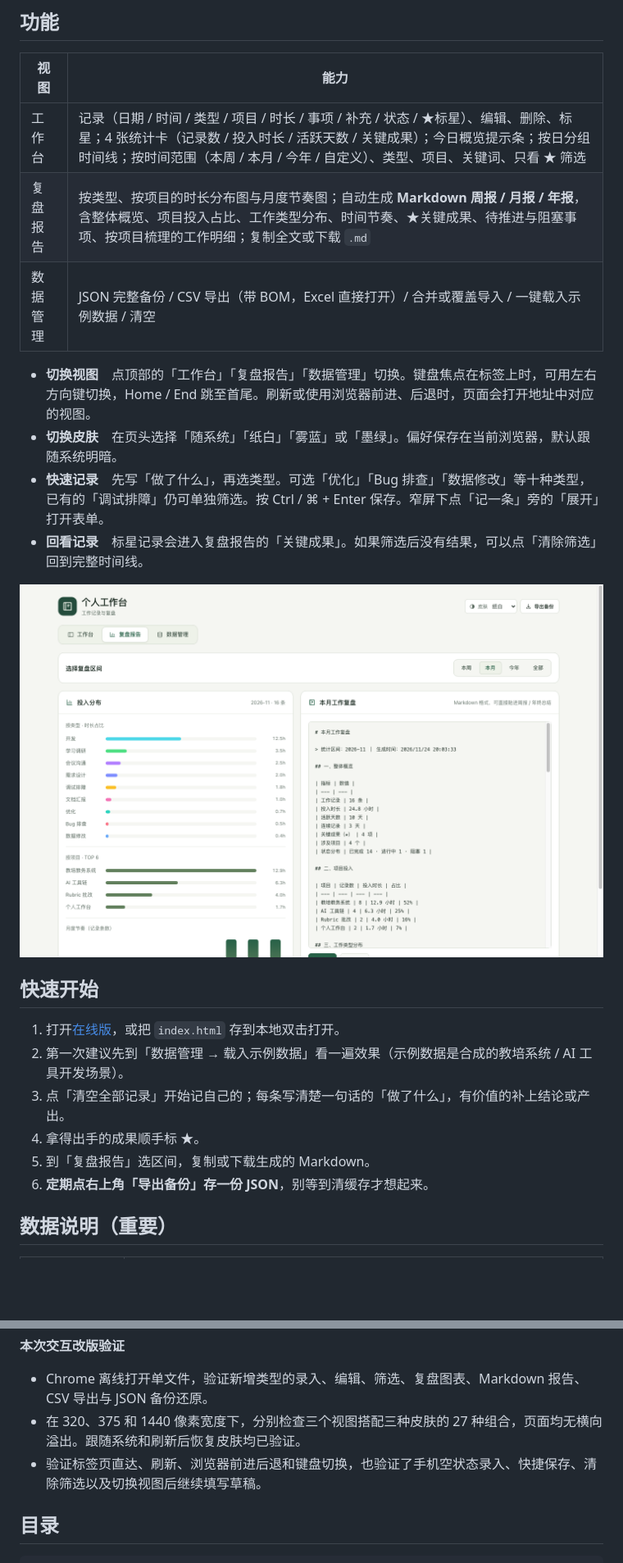
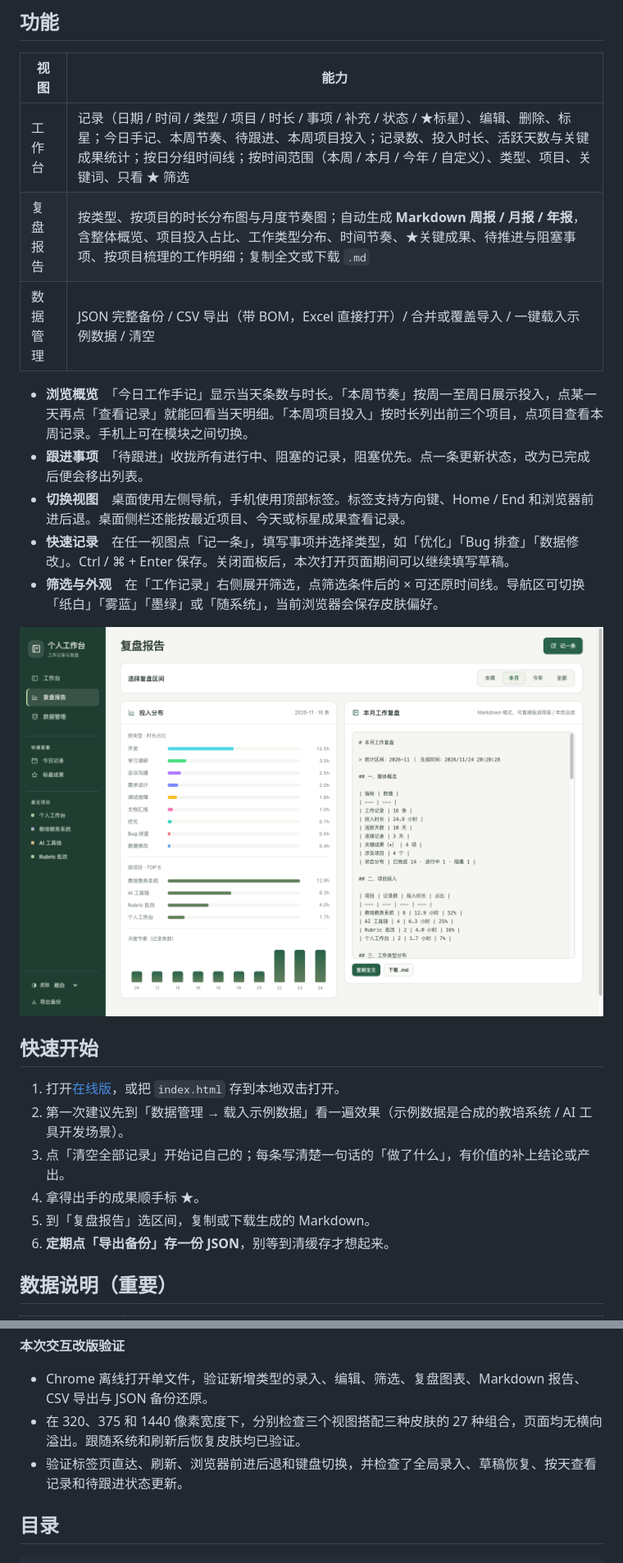
Before and after one commit to jilijhao/personal-workbench, a Markdown page: README.md, 2 parts joined by grey strips. Shown at 82% size. Rendered like a GitHub page; pictures changed too: docs/screenshot-review.png; blank space fills up the shorter version.

```diff
--- a/README.md
+++ b/README.md
@@ -18,14 +18,15 @@
 
 | 视图 | 能力 |
 | --- | --- |
-| 工作台 | 记录（日期 / 时间 / 类型 / 项目 / 时长 / 事项 / 补充 / 状态 / ★标星）、编辑、删除、标星；4 张统计卡（记录数 / 投入时长 / 活跃天数 / 关键成果）；今日概览提示条；按日分组时间线；按时间范围（本周 / 本月 / 今年 / 自定义）、类型、项目、关键词、只看 ★ 筛选 |
+| 工作台 | 记录（日期 / 时间 / 类型 / 项目 / 时长 / 事项 / 补充 / 状态 / ★标星）、编辑、删除、标星；今日手记、本周节奏、待跟进、本周项目投入；记录数、投入时长、活跃天数与关键成果统计；按日分组时间线；按时间范围（本周 / 本月 / 今年 / 自定义）、类型、项目、关键词、只看 ★ 筛选 |
 | 复盘报告 | 按类型、按项目的时长分布图与月度节奏图；自动生成 **Markdown 周报 / 月报 / 年报**，含整体概览、项目投入占比、工作类型分布、时间节奏、★关键成果、待推进与阻塞事项、按项目梳理的工作明细；复制全文或下载 `.md` |
 | 数据管理 | JSON 完整备份 / CSV 导出（带 BOM，Excel 直接打开）/ 合并或覆盖导入 / 一键载入示例数据 / 清空 |
 
-- **切换视图**　点顶部的「工作台」「复盘报告」「数据管理」切换。键盘焦点在标签上时，可用左右方向键切换，Home / End 跳至首尾。刷新或使用浏览器前进、后退时，页面会打开地址中对应的视图。
-- **切换皮肤**　在页头选择「随系统」「纸白」「雾蓝」或「墨绿」。偏好保存在当前浏览器，默认跟随系统明暗。
-- **快速记录**　先写「做了什么」，再选类型。可选「优化」「Bug 排查」「数据修改」等十种类型，已有的「调试排障」仍可单独筛选。按 Ctrl / ⌘ + Enter 保存。窄屏下点「记一条」旁的「展开」打开表单。
-- **回看记录**　标星记录会进入复盘报告的「关键成果」。如果筛选后没有结果，可以点「清除筛选」回到完整时间线。
+- **浏览概览**　「今日工作手记」显示当天条数与时长。「本周节奏」按周一至周日展示投入，点某一天再点「查看记录」就能回看当天明细。「本周项目投入」按时长列出前三个项目，点项目查看本周记录。手机上可在模块之间切换。
+- **跟进事项**　「待跟进」收拢所有进行中、阻塞的记录，阻塞优先。点一条更新状态，改为已完成后便会移出列表。
+- **切换视图**　桌面使用左侧导航，手机使用顶部标签。标签支持方向键、Home / End 和浏览器前进后退。桌面侧栏还能按最近项目、今天或标星成果查看记录。
+- **快速记录**　在任一视图点「记一条」，填写事项并选择类型，如「优化」「Bug 排查」「数据修改」。Ctrl / ⌘ + Enter 保存。关闭面板后，本次打开页面期间可以继续填写草稿。
+- **筛选与外观**　在「工作记录」右侧展开筛选，点筛选条件后的 × 可还原时间线。导航区可切换「纸白」「雾蓝」「墨绿」或「随系统」，当前浏览器会保存皮肤偏好。
 
 ![复盘与报告](docs/screenshot-review.png)
 
@@ -36,7 +37,7 @@
 3. 点「清空全部记录」开始记自己的；每条写清楚一句话的「做了什么」，有价值的补上结论或产出。
 4. 拿得出手的成果顺手标 ★。
 5. 到「复盘报告」选区间，复制或下载生成的 Markdown。
-6. **定期点右上角「导出备份」存一份 JSON**，别等到清缓存才想起来。
+6. **定期点「导出备份」存一份 JSON**，别等到清缓存才想起来。
 
 ## 数据说明（重要）
 
@@ -74,7 +75,7 @@
 
 - Chrome 离线打开单文件，验证新增类型的录入、编辑、筛选、复盘图表、Markdown 报告、CSV 导出与 JSON 备份还原。
 - 在 320、375 和 1440 像素宽度下，分别检查三个视图搭配三种皮肤的 27 种组合，页面均无横向溢出。跟随系统和刷新后恢复皮肤均已验证。
-- 验证标签页直达、刷新、浏览器前进后退和键盘切换，也验证了手机空状态录入、快捷保存、清除筛选以及切换视图后继续填写草稿。
+- 验证标签页直达、刷新、浏览器前进后退和键盘切换，并检查了全局录入、草稿恢复、按天查看记录和待跟进状态更新。
 
 ## 目录
 
```
Also changed, not shown: docs/screenshot.png, 1 other file.
